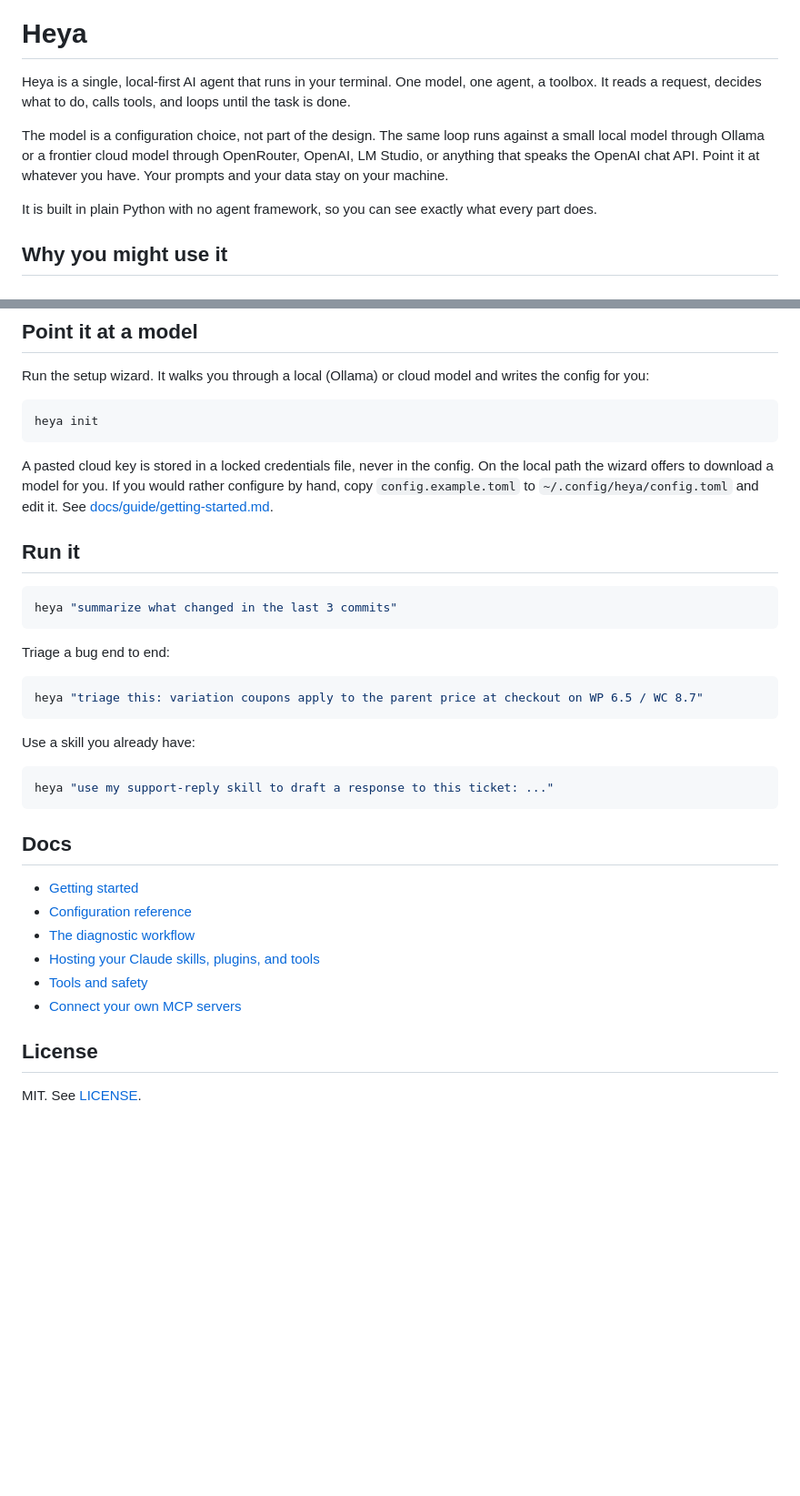
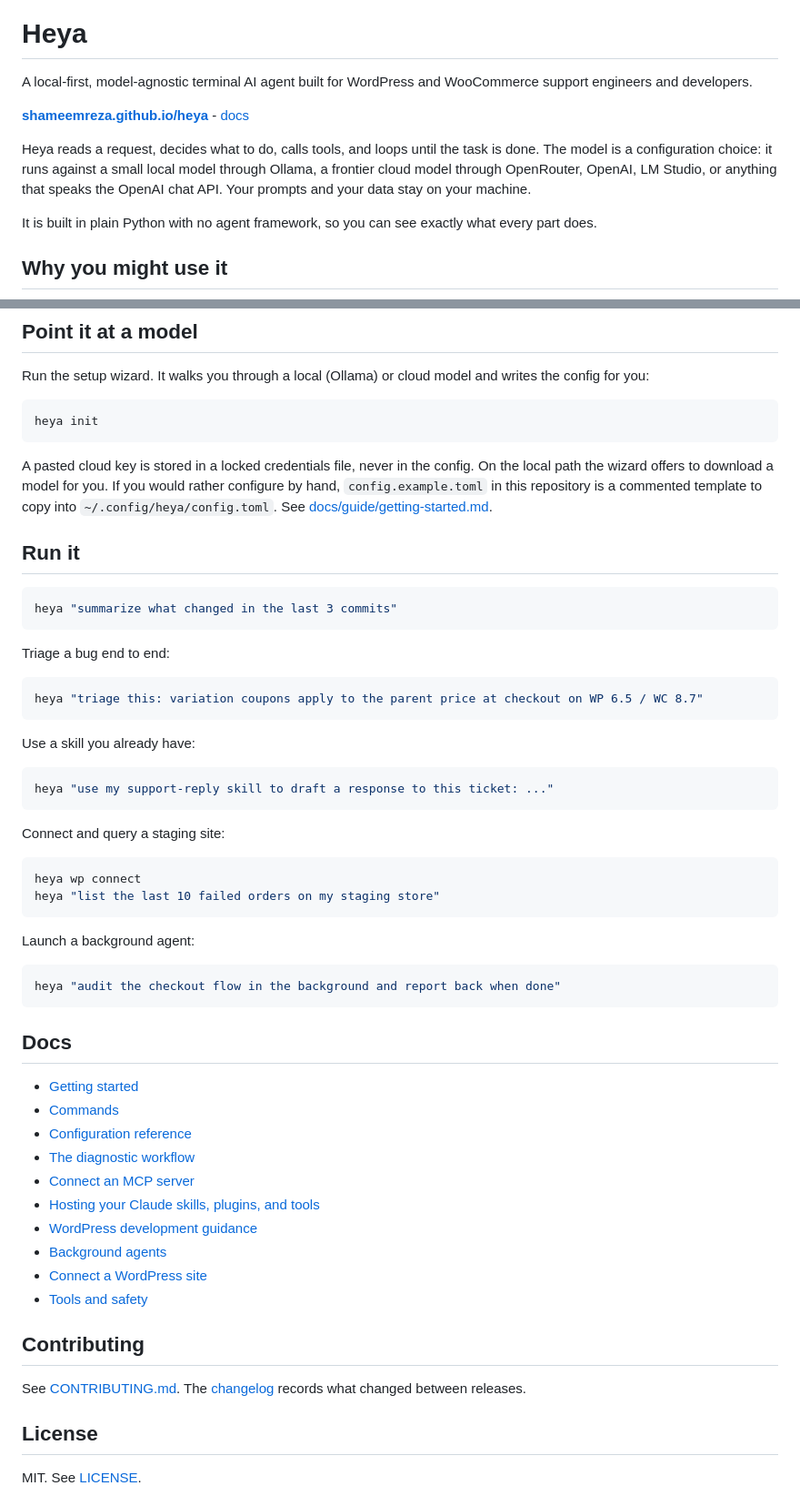
Before and after one commit to shameemreza/heya, a Markdown page: README.md, 2 parts joined by grey strips. Shown at 91% size. Drawn GitHub-style; blank space fills up the shorter version.

Commit message:
docs: refresh the readme with 0.0.2 features, badges, and full docs links

````diff
--- a/README.md
+++ b/README.md
@@ -1,13 +6,14 @@
 # Heya
 
-Heya is a single, local-first AI agent that runs in your terminal. One model,
-one agent, a toolbox. It reads a request, decides what to do, calls tools, and
-loops until the task is done.
+A local-first, model-agnostic terminal AI agent built for WordPress and WooCommerce support engineers and developers.
 
-The model is a configuration choice, not part of the design. The same loop runs
-against a small local model through Ollama or a frontier cloud model through
-OpenRouter, OpenAI, LM Studio, or anything that speaks the OpenAI chat API. Point
-it at whatever you have. Your prompts and your data stay on your machine.
+**[shameemreza.github.io/heya](https://shameemreza.github.io/heya)** - [docs](https://shameemreza.github.io/heya/docs/getting-started.html)
+
+Heya reads a request, decides what to do, calls tools, and loops until the task
+is done. The model is a configuration choice: it runs against a small local model
+through Ollama, a frontier cloud model through OpenRouter, OpenAI, LM Studio, or
+anything that speaks the OpenAI chat API. Your prompts and your data stay on your
+machine.
 
 It is built in plain Python with no agent framework, so you can see exactly what
 every part does.
@@ -104,8 +120,8 @@ heya init
 
 A pasted cloud key is stored in a locked credentials file, never in the config.
 On the local path the wizard offers to download a model for you. If you would
-rather configure by hand, copy `config.example.toml` to
-`~/.config/heya/config.toml` and edit it. See
+rather configure by hand, `config.example.toml` in this repository is a
+commented template to copy into `~/.config/heya/config.toml`. See
 [docs/guide/getting-started.md](docs/guide/getting-started.md).
 
 ## Run it
@@ -126,14 +142,36 @@ Use a skill you already have:
 heya "use my support-reply skill to draft a response to this ticket: ..."
 ```
 
+Connect and query a staging site:
+
+```bash
+heya wp connect
+heya "list the last 10 failed orders on my staging store"
+```
+
+Launch a background agent:
+
+```bash
+heya "audit the checkout flow in the background and report back when done"
+```
+
 ## Docs
 
 - [Getting started](docs/guide/getting-started.md)
+- [Commands](docs/guide/commands.md)
 - [Configuration reference](docs/guide/configuration.md)
 - [The diagnostic workflow](docs/guide/diagnostic-workflow.md)
+- [Connect an MCP server](docs/guide/mcp.md)
 - [Hosting your Claude skills, plugins, and tools](docs/guide/hosting-claude-ecosystem.md)
+- [WordPress development guidance](docs/guide/wordpress-guidance.md)
+- [Background agents](docs/guide/background-agents.md)
+- [Connect a WordPress site](docs/guide/wordpress-sites.md)
 - [Tools and safety](docs/guide/tools-and-safety.md)
-- [Connect your own MCP servers](docs/guide/mcp.md)
+
+## Contributing
+
+See [CONTRIBUTING.md](CONTRIBUTING.md). The [changelog](CHANGELOG.md) records
+what changed between releases.
 
 ## License
 
````
Also changed, not shown: other parts of README.md (+18 -3 lines), docs/guide/tools-and-safety.md (+2 -2 lines).
